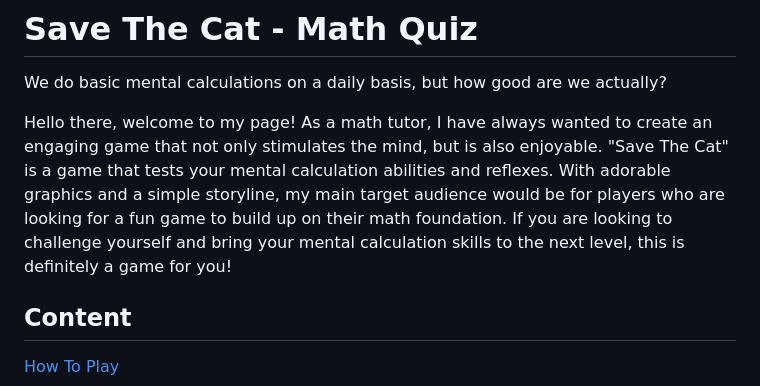
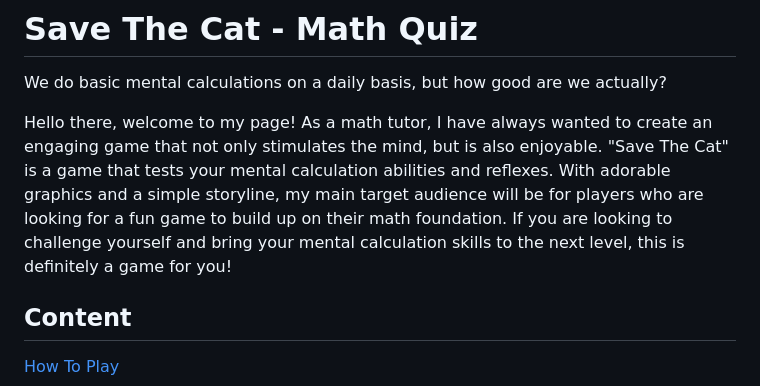
Before and after one commit to roscxn/Math-Quiz, a Markdown page: README.md, the part around the change. Rendered like a GitHub page.

```diff
--- a/README.md
+++ b/README.md
@@ -2,7 +2,7 @@
 
 We do basic mental calculations on a daily basis, but how good are we actually?
 
-Hello there, welcome to my page! As a math tutor, I have always wanted to create an engaging game that not only stimulates the mind, but is also enjoyable. "Save The Cat" is a game that tests your mental calculation abilities and reflexes. With adorable graphics and a simple storyline, my main target audience would be for players who are looking for a fun game to build up on their math foundation. If you are looking to challenge yourself and bring your mental calculation skills to the next level, this is definitely a game for you!
+Hello there, welcome to my page! As a math tutor, I have always wanted to create an engaging game that not only stimulates the mind, but is also enjoyable. "Save The Cat" is a game that tests your mental calculation abilities and reflexes. With adorable graphics and a simple storyline, my main target audience will be for players who are looking for a fun game to build up on their math foundation. If you are looking to challenge yourself and bring your mental calculation skills to the next level, this is definitely a game for you!
 
 ## Content
 [How To Play](#how-to-play)
```
